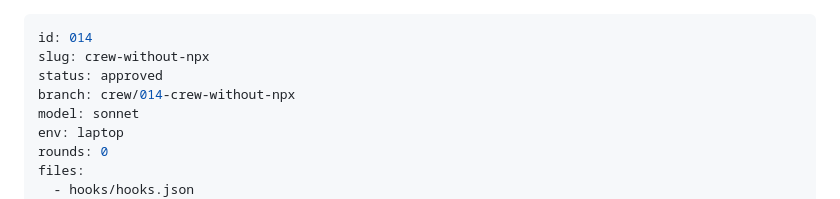
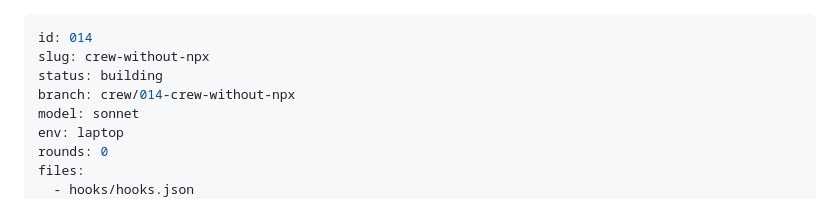
Before and after one commit to StuCM/pit-crew, a Markdown page: .claude/tasks/014-crew-without-npx.md, the part around the change. GitHub-like rendering.

Commit message:
docs(spec): task 014 building

```diff
--- a/.claude/tasks/014-crew-without-npx.md
+++ b/.claude/tasks/014-crew-without-npx.md
@@ -1,7 +1,7 @@
 ---
 id: 014
 slug: crew-without-npx
-status: approved
+status: building
 branch: crew/014-crew-without-npx
 model: sonnet
 env: laptop
```
